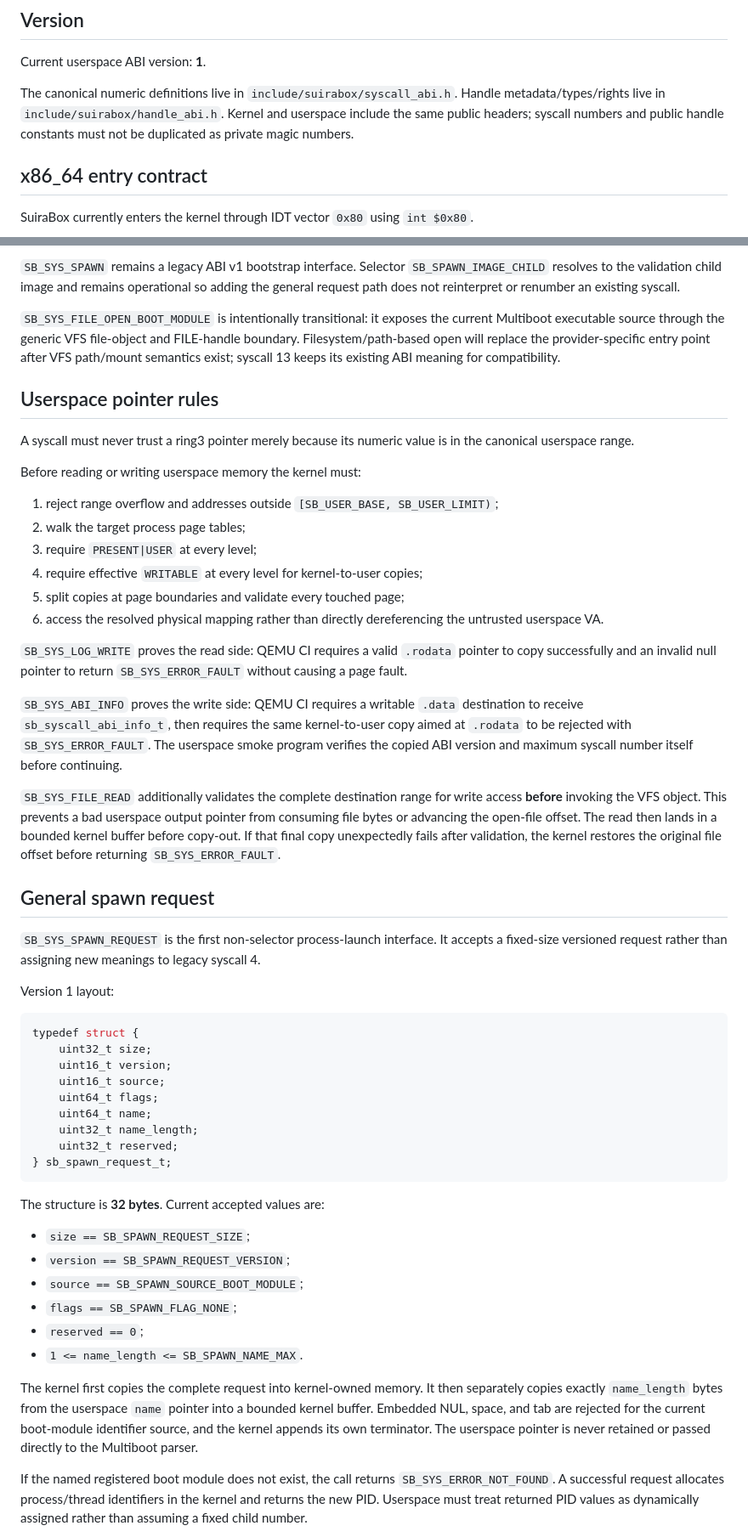
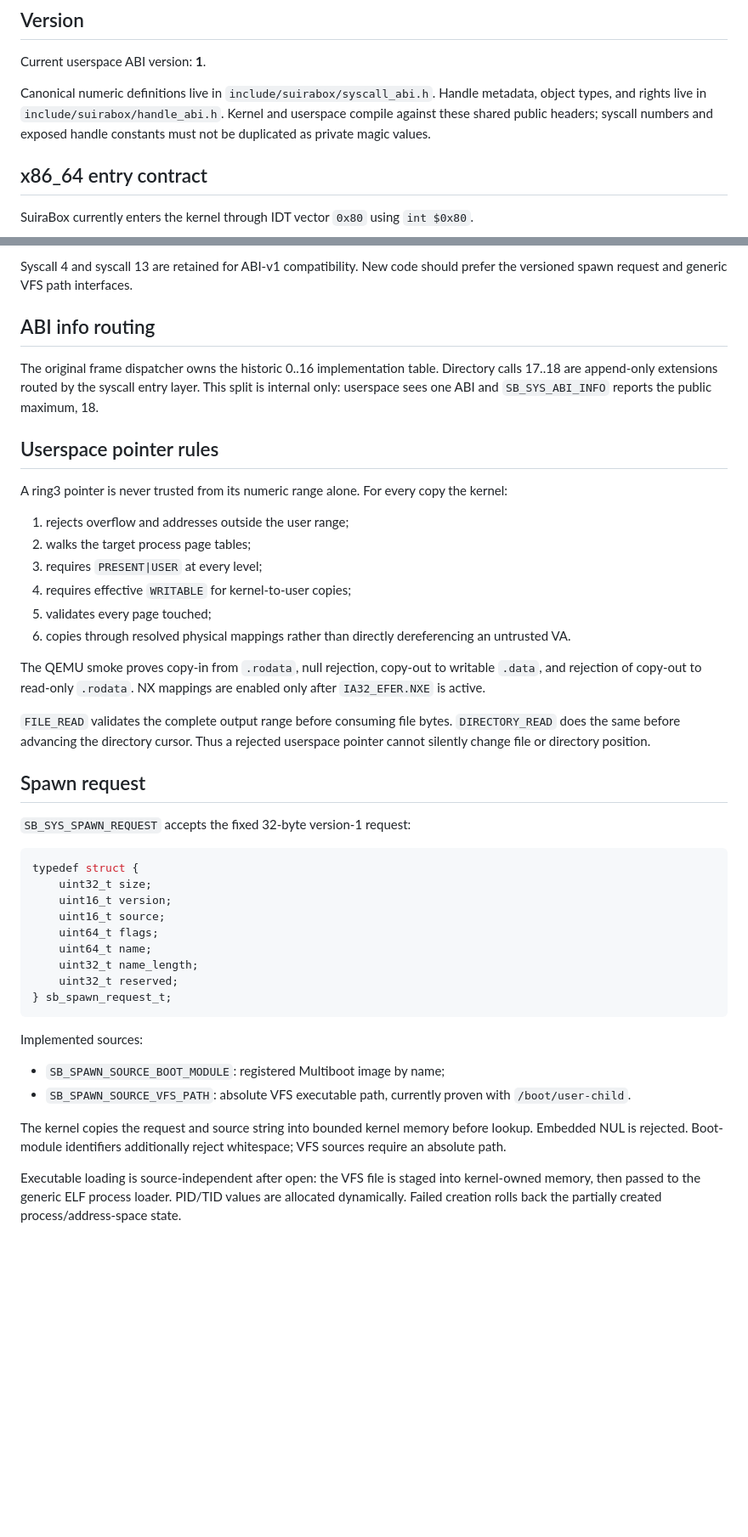
Before and after one commit to godrenkon/SuiraBox-OS, a Markdown page: docs/SYSCALL_ABI.md, 2 parts joined by grey strips. Shown at 85% size. Rendered like a GitHub page; blank space fills up the shorter version.

````diff
--- a/docs/SYSCALL_ABI.md
+++ b/docs/SYSCALL_ABI.md
@@ -4,7 +4,7 @@
 
 Current userspace ABI version: **1**.
 
-The canonical numeric definitions live in `include/suirabox/syscall_abi.h`. Handle metadata/types/rights live in `include/suirabox/handle_abi.h`. Kernel and userspace include the same public headers; syscall numbers and public handle constants must not be duplicated as private magic numbers.
+Canonical numeric definitions live in `include/suirabox/syscall_abi.h`. Handle metadata, object types, and rights live in `include/suirabox/handle_abi.h`. Kernel and userspace compile against these shared public headers; syscall numbers and exposed handle constants must not be duplicated as private magic values.
 
 ## x86_64 entry contract
 
@@ -67,32 +70,28 @@ New error values may be appended. Existing meanings must not be silently changed
 
-`SB_SYS_SPAWN` remains a legacy ABI v1 bootstrap interface. Selector `SB_SPAWN_IMAGE_CHILD` resolves to the validation child image and remains operational so adding the general request path does not reinterpret or renumber an existing syscall.
+Syscall 4 and syscall 13 are retained for ABI-v1 compatibility. New code should prefer the versioned spawn request and generic VFS path interfaces.
 
-`SB_SYS_FILE_OPEN_BOOT_MODULE` is intentionally transitional: it exposes the current Multiboot executable source through the generic VFS file-object and FILE-handle boundary. Filesystem/path-based open will replace the provider-specific entry point after VFS path/mount semantics exist; syscall 13 keeps its existing ABI meaning for compatibility.
+## ABI info routing
+
+The original frame dispatcher owns the historic 0..16 implementation table. Directory calls 17..18 are append-only extensions routed by the syscall entry layer. This split is internal only: userspace sees one ABI and `SB_SYS_ABI_INFO` reports the public maximum, 18.
 
 ## Userspace pointer rules
 
-A syscall must never trust a ring3 pointer merely because its numeric value is in the canonical userspace range.
+A ring3 pointer is never trusted from its numeric range alone. For every copy the kernel:
 
-Before reading or writing userspace memory the kernel must:
+1. rejects overflow and addresses outside the user range;
+2. walks the target process page tables;
+3. requires `PRESENT|USER` at every level;
+4. requires effective `WRITABLE` for kernel-to-user copies;
+5. validates every page touched;
+6. copies through resolved physical mappings rather than directly dereferencing an untrusted VA.
 
-1. reject range overflow and addresses outside `[SB_USER_BASE, SB_USER_LIMIT)`;
-2. walk the target process page tables;
-3. require `PRESENT|USER` at every level;
-4. require effective `WRITABLE` at every level for kernel-to-user copies;
-5. split copies at page boundaries and validate every touched page;
-6. access the resolved physical mapping rather than directly dereferencing the untrusted userspace VA.
+The QEMU smoke proves copy-in from `.rodata`, null rejection, copy-out to writable `.data`, and rejection of copy-out to read-only `.rodata`. NX mappings are enabled only after `IA32_EFER.NXE` is active.
 
-`SB_SYS_LOG_WRITE` proves the read side: QEMU CI requires a valid `.rodata` pointer to copy successfully and an invalid null pointer to return `SB_SYS_ERROR_FAULT` without causing a page fault.
+`FILE_READ` validates the complete output range before consuming file bytes. `DIRECTORY_READ` does the same before advancing the directory cursor. Thus a rejected userspace pointer cannot silently change file or directory position.
 
-`SB_SYS_ABI_INFO` proves the write side: QEMU CI requires a writable `.data` destination to receive `sb_syscall_abi_info_t`, then requires the same kernel-to-user copy aimed at `.rodata` to be rejected with `SB_SYS_ERROR_FAULT`. The userspace smoke program verifies the copied ABI version and maximum syscall number itself before continuing.
+## Spawn request
 
-`SB_SYS_FILE_READ` additionally validates the complete destination range for write access **before** invoking the VFS object. This prevents a bad userspace output pointer from consuming file bytes or advancing the open-file offset. The read then lands in a bounded kernel buffer before copy-out. If that final copy unexpectedly fails after validation, the kernel restores the original file offset before returning `SB_SYS_ERROR_FAULT`.
-
-## General spawn request
-
-`SB_SYS_SPAWN_REQUEST` is the first non-selector process-launch interface. It accepts a fixed-size versioned request rather than assigning new meanings to legacy syscall 4.
-
-Version 1 layout:
+`SB_SYS_SPAWN_REQUEST` accepts the fixed 32-byte version-1 request:
 
 ```c
 typedef struct {
@@ -106,16 +105,12 @@ typedef struct {
 } sb_spawn_request_t;
 ```
 
-The structure is **32 bytes**. Current accepted values are:
+Implemented sources:
 
-- `size == SB_SPAWN_REQUEST_SIZE`;
-- `version == SB_SPAWN_REQUEST_VERSION`;
-- `source == SB_SPAWN_SOURCE_BOOT_MODULE`;
-- `flags == SB_SPAWN_FLAG_NONE`;
-- `reserved == 0`;
-- `1 <= name_length <= SB_SPAWN_NAME_MAX`.
+- `SB_SPAWN_SOURCE_BOOT_MODULE`: registered Multiboot image by name;
+- `SB_SPAWN_SOURCE_VFS_PATH`: absolute VFS executable path, currently proven with `/boot/user-child`.
 
-The kernel first copies the complete request into kernel-owned memory. It then separately copies exactly `name_length` bytes from the userspace `name` pointer into a bounded kernel buffer. Embedded NUL, space, and tab are rejected for the current boot-module identifier source, and the kernel appends its own terminator. The userspace pointer is never retained or passed directly to the Multiboot parser.
+The kernel copies the request and source string into bounded kernel memory before lookup. Embedded NUL is rejected. Boot-module identifiers additionally reject whitespace; VFS sources require an absolute path.
 
-If the named registered boot module does not exist, the call returns `SB_SYS_ERROR_NOT_FOUND`. A successful request allocates process/thread identifiers in the kernel and returns the new PID. Userspace must treat returned PID values as dynamically assigned rather than assuming a fixed child number.
+Executable loading is source-independent after open: the VFS file is staged into kernel-owned memory, then passed to the generic ELF process loader. PID/TID values are allocated dynamically. Failed creation rolls back the partially created process/address-space state.
 
````
Also changed, not shown: other parts of docs/SYSCALL_ABI.md (+70 -72 lines).
